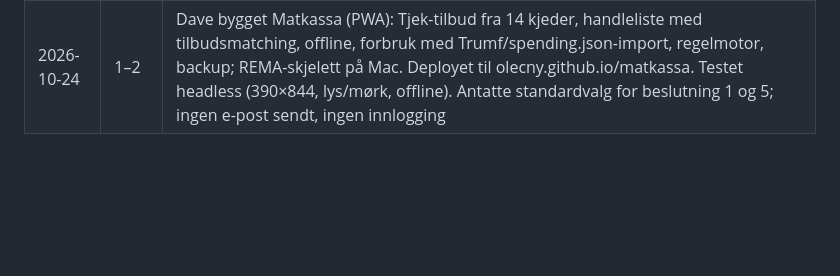
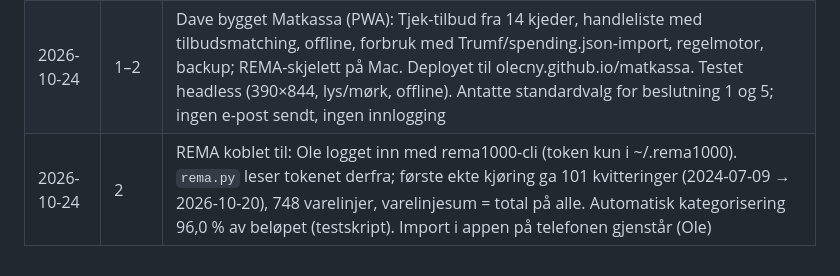
Before and after one commit to olecny/matkassa, a Markdown page: plan.md, the part around one of its changes. Drawn GitHub-style; blank space fills up the shorter version.

Commit message:
plan: REMA connected, first real import
Co-Authored-By: Claude Opus 5.5 <noreply@anthropic.com>
Claude-Session: https://claude.ai/code/session_01LhixUBtijuXWpWi8bL2KMH

```diff
--- a/plan.md
+++ b/plan.md
@@ -145,3 +145,4 @@ Dagens innsynsprosess hos Trumf (gammel URL gir 404), innsynsformat hos REMA og
 |---|---|---|
 | 2026-10-24 | 0 | Plan laget. Jarvis researchet kilder, og Dave verifiserte API-er og anbefalte arkitektur |
 | 2026-10-24 | 1–2 | Dave bygget Matkassa (PWA): Tjek-tilbud fra 14 kjeder, handleliste med tilbudsmatching, offline, forbruk med Trumf/spending.json-import, regelmotor, backup; REMA-skjelett på Mac. Deployet til olecny.github.io/matkassa. Testet headless (390×844, lys/mørk, offline). Antatte standardvalg for beslutning 1 og 5; ingen e-post sendt, ingen innlogging |
+| 2026-10-24 | 2 | REMA koblet til: Ole logget inn med rema1000-cli (token kun i ~/.rema1000). `rema.py` leser tokenet derfra; første ekte kjøring ga 101 kvitteringer (2024-07-09 → 2026-10-20), 748 varelinjer, varelinjesum = total på alle. Automatisk kategorisering 96,0 % av beløpet (testskript). Import i appen på telefonen gjenstår (Ole) |
```
Also changed, not shown: other parts of plan.md (+1 -1 lines).
